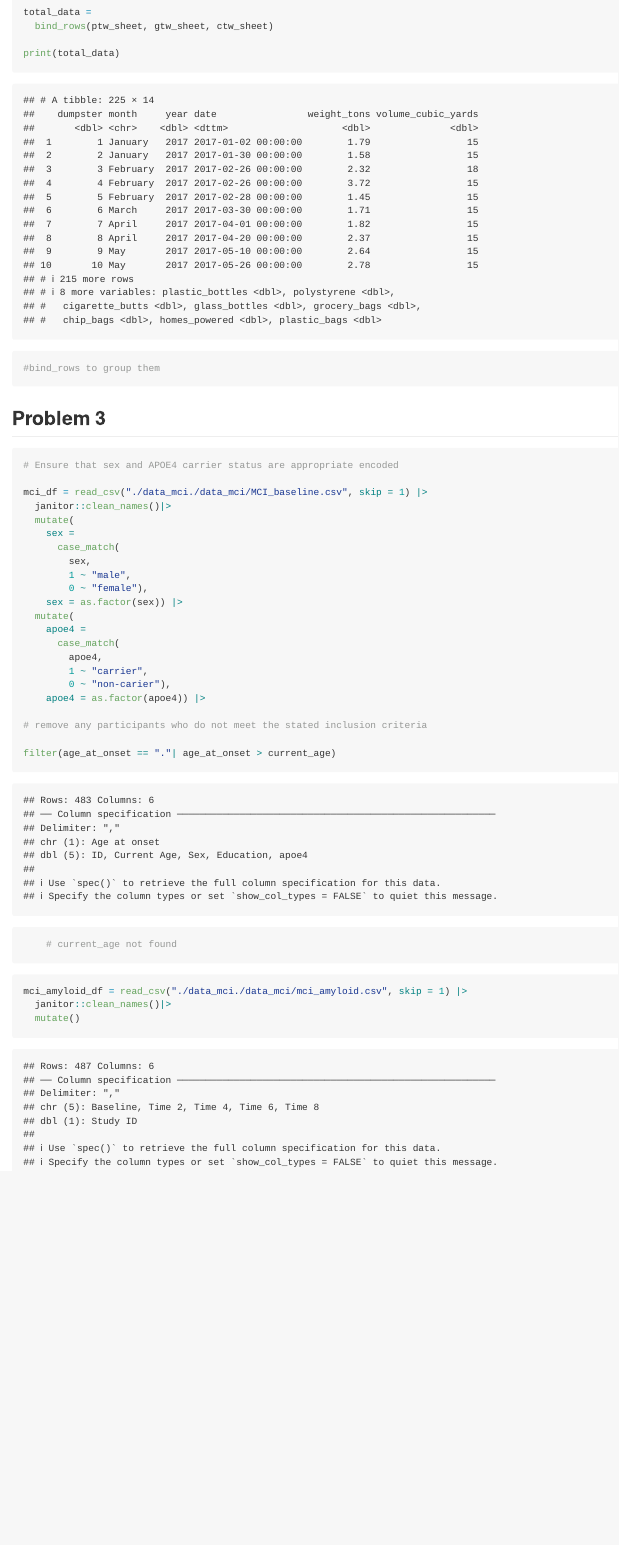
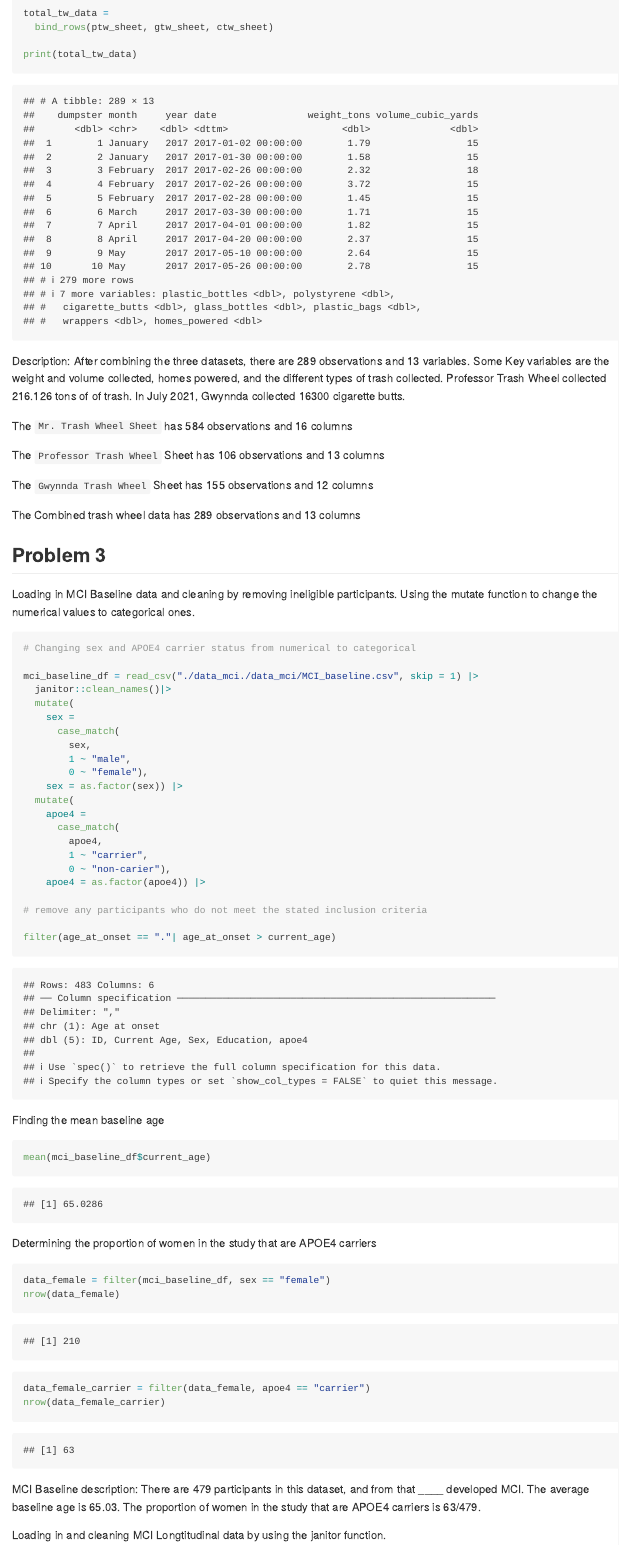
Before and after one commit to Jenna-Mohammed/p8105_hw2_2530, an R Markdown document (p8105_hw2_2530.Rmd): the page in a window 1100 px wide, from 4780 px down before the commit and from 4810 px down after it, so that both start at the same text. Rendered offline with R 4.5, knitr and Pandoc, with nearby package versions; column names are cleaned by a stand-in for the janitor package.

Commit message:
loaded in and cleaned mci data with janitor, filter, and mutate functions. Combined mci datasets

````diff
--- a/p8105_hw2_2530.Rmd
+++ b/p8105_hw2_2530.Rmd
@@ -120,21 +111,32 @@ Combining datasets
 
 ```{r}
-total_data =
+total_tw_data =
   bind_rows(ptw_sheet, gtw_sheet, ctw_sheet)
 
-print(total_data)
+print(total_tw_data)
 
-#bind_rows to group them
 ```
+
+Description: After combining the three datasets, there are 289 observations and 13 variables. Some Key variables are the weight and volume collected, homes powered, and the different types of trash collected. Professor Trash Wheel collected 216.126 tons of of trash. In July 2021, Gwynnda collected 16300 cigarette butts.
+
+The `Mr. Trash Wheel Sheet` has `r nrow(mtw_sheet)` observations and `r ncol(mtw_sheet)` columns
+
+The `Professor Trash Wheel` Sheet has `r nrow(ptw_sheet)` observations and `r ncol(ptw_sheet)` columns
+
+The `Gwynnda Trash Wheel` Sheet has `r nrow(gtw_sheet)` observations and `r ncol(gtw_sheet)` columns
+
+The Combined trash wheel data has `r nrow(total_tw_data)` observations and `r ncol(total_tw_data)` columns
+
 
 ## Problem 3
 
+Loading in MCI Baseline data and cleaning by removing ineligible participants. Using the mutate function to change the numerical values to categorical ones.
 
 ```{r}
 
-# Ensure that sex and APOE4 carrier status are appropriate encoded
+# Changing sex and APOE4 carrier status from numerical to categorical
 
-mci_df = read_csv("./data_mci./data_mci/MCI_baseline.csv", skip = 1) |>
+mci_baseline_df = read_csv("./data_mci./data_mci/MCI_baseline.csv", skip = 1) |>
   janitor::clean_names()|>
   mutate(
     sex =
@@ -154,9 +156,30 @@ mci_df = read_csv("./data_mci./data_mci/MCI_baseline.csv", skip = 1) |>
 # remove any participants who do not meet the stated inclusion criteria
 
 filter(age_at_onset == "."| age_at_onset > current_age)
-    # current_age not found
 
 ```
+
+Finding the mean baseline age
+
+```{r}
+mean(mci_baseline_df$current_age)
+```
+
+Determining the proportion of women in the study that are APOE4 carriers
+
+```{r}
+data_female = filter(mci_baseline_df, sex == "female")
+nrow(data_female)
+
+data_female_carrier = filter(data_female, apoe4 == "carrier")
+nrow(data_female_carrier)
+```
+
+MCI Baseline description: There are 479 participants in this dataset, and from that ____ developed MCI. The average baseline age is 65.03. The proportion of women in the study that are APOE4 carriers is 63/479.
+
+
+
+Loading in and cleaning MCI Longtitudinal data by using the janitor function.
 
 ```{r, longitudinally observed data}
 
````
Also changed, not shown: p8105_hw2_2530.md, trashwheel_data.xlsx (added), p8105_hw2_2530.Rmd (47 more changed lines).
